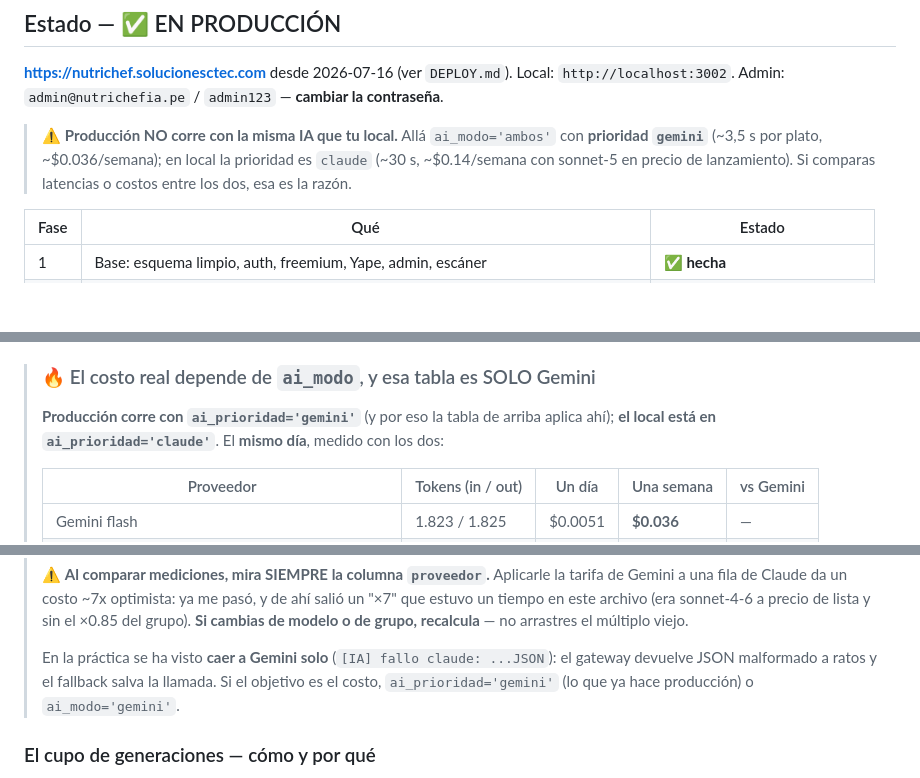
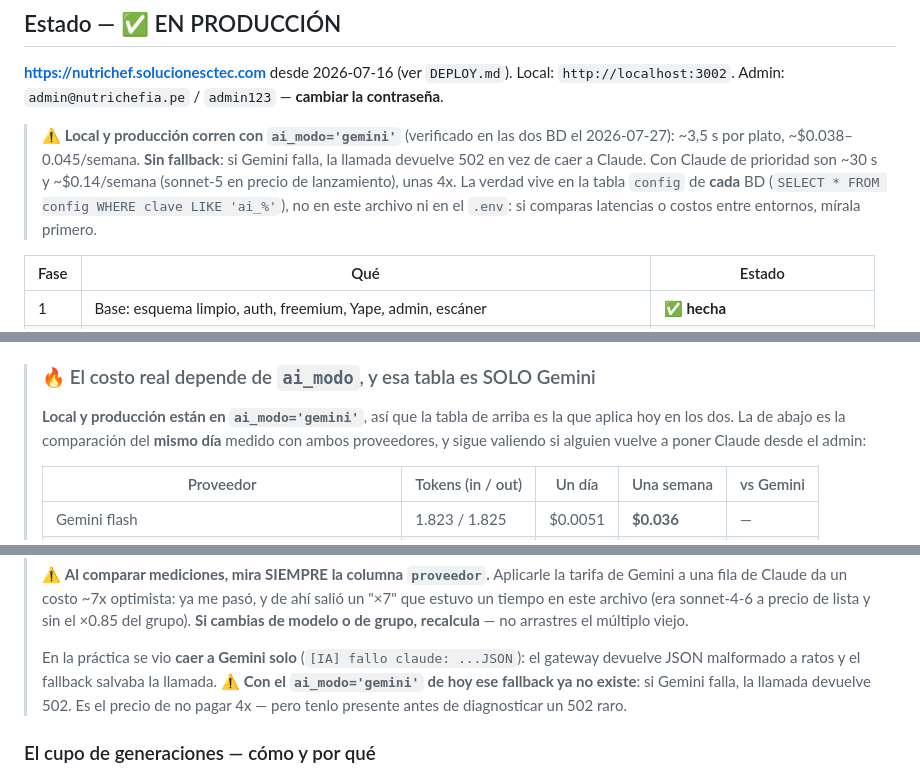
Before and after one commit to abantostechnology2030/nutrichef, a Markdown page: CLAUDE.md, 3 parts joined by grey strips. Drawn GitHub-style; blank space fills up the shorter version.

Commit message:
Docs: la IA de produccion esta en gemini puro, no en 'ambos'
Verificado contra las dos BD el 2026-07-27: local y produccion estan en
ai_modo='gemini'. CLAUDE.md y DEPLOY.md decian 'ambos con prioridad gemini',
que era el estado del dia del despliegue y ya no es cierto.

Importa mas que un detalle de doc: con 'gemini' NO hay fallback a Claude, asi
que un fallo del proveedor sale como 502 al usuario en vez de salvarse. Queda
anotado donde se diagnostican los 502.

La verdad vive en config de CADA BD, no en estos archivos.

Co-Authored-By: Claude Opus 5 <noreply@anthropic.com>

```diff
--- a/CLAUDE.md
+++ b/CLAUDE.md
@@ -64,7 +64,7 @@ el servidor real) — ver `pruebas/README.md`.
 
 **https://nutrichef.solucionesctec.com** desde 2026-07-16 (ver `DEPLOY.md`). Local: `http://localhost:3002`. Admin: `admin@nutrichefia.pe` / `admin123` — **cambiar la contraseña**.
 
-> ⚠️ **Producción NO corre con la misma IA que tu local.** Allá `ai_modo='ambos'` con **prioridad `gemini`** (~3,5 s por plato, ~$0.036/semana); en local la prioridad es `claude` (~30 s, ~$0.14/semana con sonnet-5 en precio de lanzamiento). Si comparas latencias o costos entre los dos, esa es la razón.
+> ⚠️ **Local y producción corren con `ai_modo='gemini'`** (verificado en las dos BD el 2026-07-27): ~3,5 s por plato, ~$0.038–0.045/semana. **Sin fallback**: si Gemini falla, la llamada devuelve 502 en vez de caer a Claude. Con Claude de prioridad son ~30 s y ~$0.14/semana (sonnet-5 en precio de lanzamiento), unas 4x. La verdad vive en la tabla `config` de **cada** BD (`SELECT * FROM config WHERE clave LIKE 'ai_%'`), no en este archivo ni en el `.env`: si comparas latencias o costos entre entornos, mírala primero.
 
 | Fase | Qué | Estado |
 |---|---|---|
@@ -324,8 +324,9 @@ dispara el botón "Analizar nutrición".
 **Generar día a día no salió más caro que la semana de un golpe** (~$0.028 vs $0.029 sin receta). El contexto se repite en cada llamada, pero la entrada de flash es ~8x más barata que la salida, y la salida total es la misma. La intuición de "7 llamadas cuestan 7x" es falsa aquí — **medido, no estimado**. La receta subió el día un **31%** ($0.0039 → $0.0051).
 
 > ### 🔥 El costo real depende de `ai_modo`, y esa tabla es SOLO Gemini
-> **Producción corre con `ai_prioridad='gemini'`** (y por eso la tabla de arriba aplica ahí);
-> **el local está en `ai_prioridad='claude'`**. El **mismo día**, medido con los dos:
+> **Local y producción están en `ai_modo='gemini'`**, así que la tabla de arriba es la que
+> aplica hoy en los dos. La de abajo es la comparación del **mismo día** medido con ambos
+> proveedores, y sigue valiendo si alguien vuelve a poner Claude desde el admin:
 >
 > | Proveedor | Tokens (in / out) | Un día | Una semana | vs Gemini |
 > |---|---|---|---|---|
@@ -345,9 +346,10 @@ dispara el botón "Analizar nutrición".
 > que estuvo un tiempo en este archivo (era sonnet-4-6 a precio de lista y sin el ×0.85 del
 > grupo). **Si cambias de modelo o de grupo, recalcula** — no arrastres el múltiplo viejo.
 >
-> En la práctica se ha visto **caer a Gemini solo** (`[IA] fallo claude: ...JSON`): el
-> gateway devuelve JSON malformado a ratos y el fallback salva la llamada. Si el objetivo es
-> el costo, `ai_prioridad='gemini'` (lo que ya hace producción) o `ai_modo='gemini'`.
+> En la práctica se vio **caer a Gemini solo** (`[IA] fallo claude: ...JSON`): el gateway
+> devuelve JSON malformado a ratos y el fallback salvaba la llamada. ⚠️ **Con el
+> `ai_modo='gemini'` de hoy ese fallback ya no existe**: si Gemini falla, la llamada devuelve
+> 502. Es el precio de no pagar 4x — pero tenlo presente antes de diagnosticar un 502 raro.
 
 ### El cupo de generaciones — cómo y por qué
 - **1 generación = 1 llamada a la IA = 1 día (3 platos) o 1 plato suelto.** Cuesta lo mismo pedir 1 que 3: la llamada es la unidad. **Free = 7/semana**, o sea justo una por día para armar la semana completa.
```
Also changed, not shown: DEPLOY.md (+2 -1 lines).
